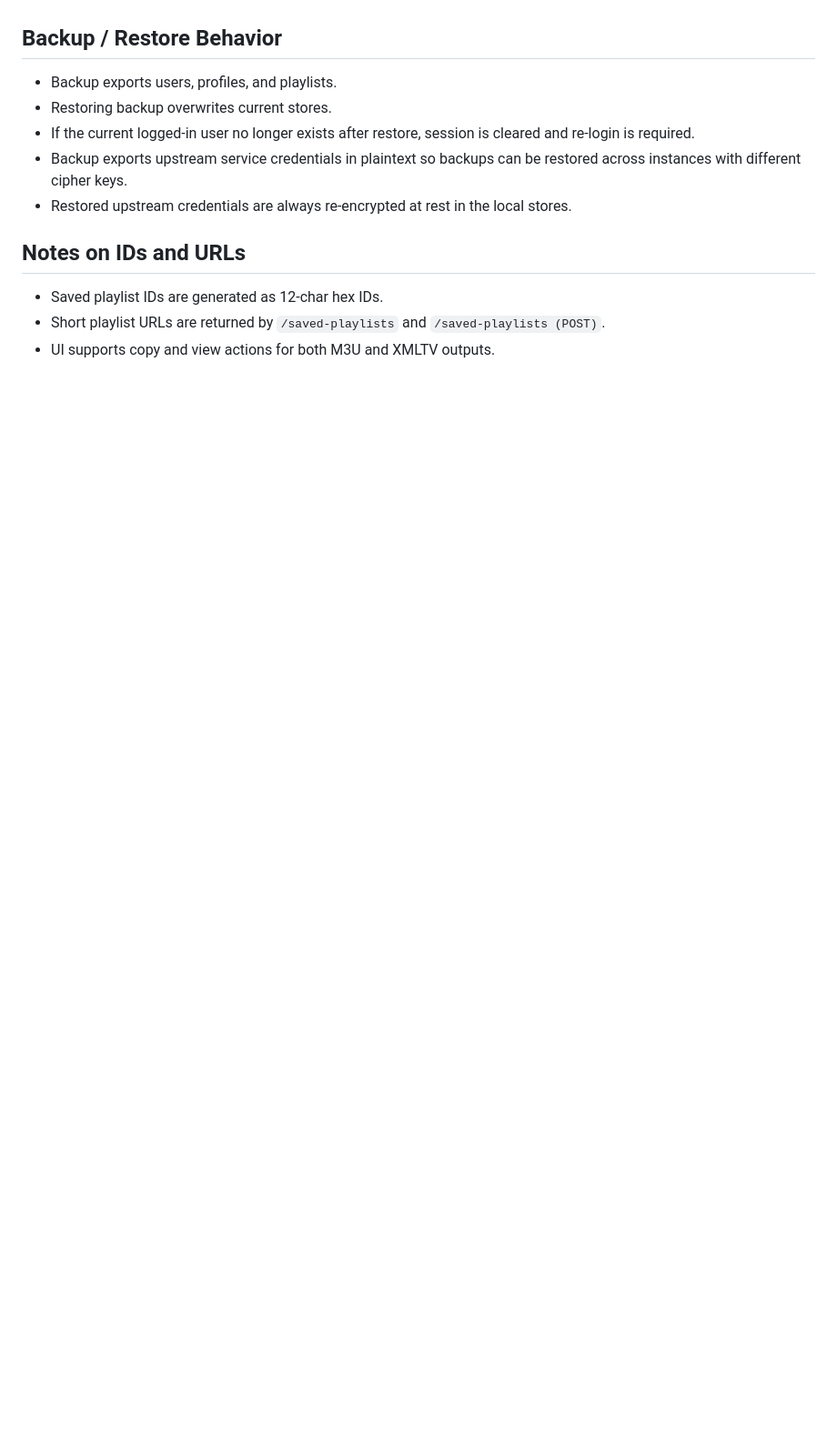
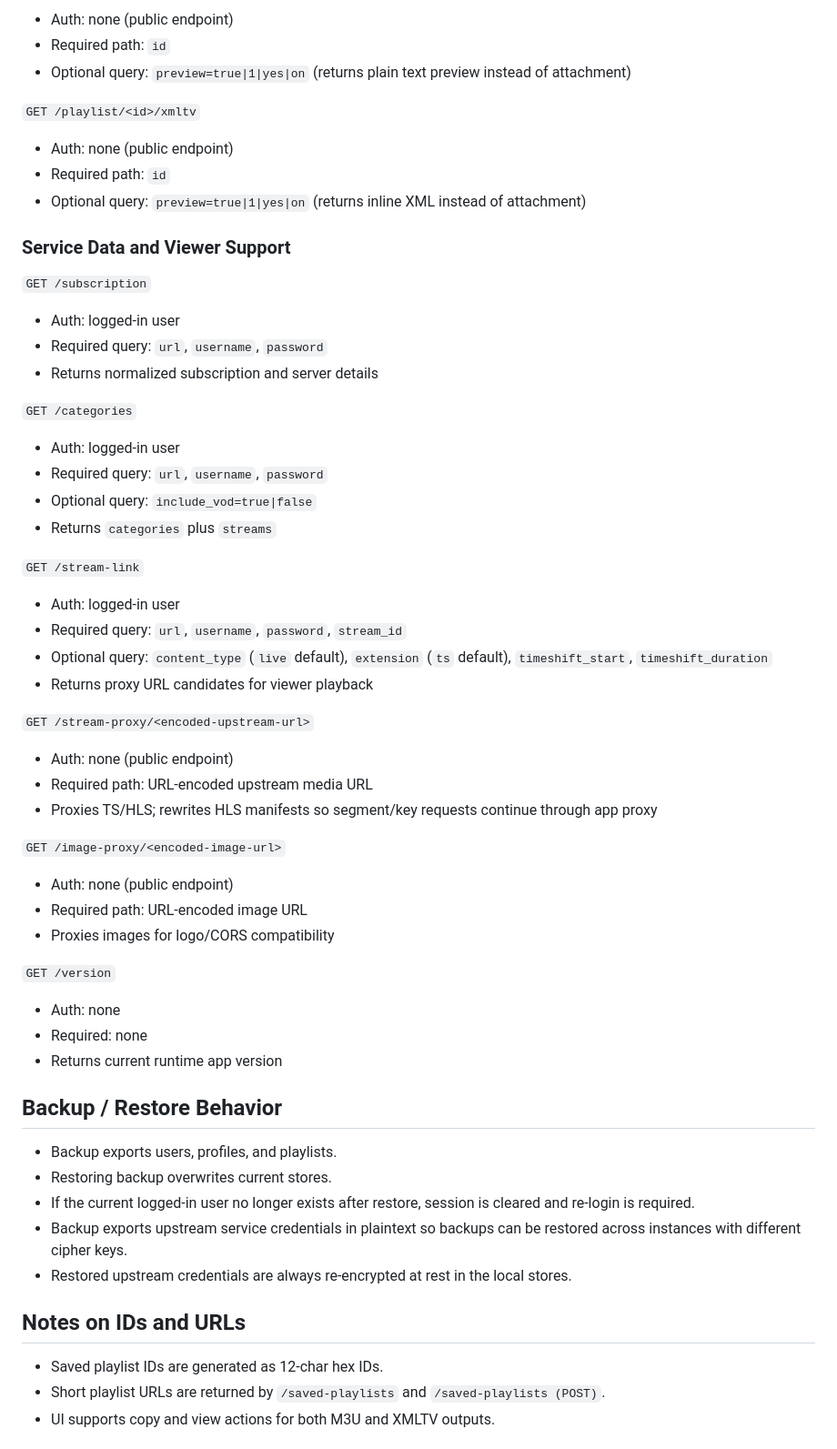
Before and after one commit to bill-roemhild/xtream2m3u-pro, a Markdown page: README.md, the part around one of its changes. Shown at 91% size. GitHub-like rendering; blank space fills up the shorter version.

```diff
--- a/README.md
+++ b/README.md
@@ -178,3 +274,52 @@ Service data:
+- Auth: none (public endpoint)
+- Required path: `id`
+- Optional query: `preview=true|1|yes|on` (returns plain text preview instead of attachment)
+
+`GET /playlist/<id>/xmltv`
+
+- Auth: none (public endpoint)
+- Required path: `id`
+- Optional query: `preview=true|1|yes|on` (returns inline XML instead of attachment)
+
+### Service Data and Viewer Support
+
+`GET /subscription`
+
+- Auth: logged-in user
+- Required query: `url`, `username`, `password`
+- Returns normalized subscription and server details
+
+`GET /categories`
+
+- Auth: logged-in user
+- Required query: `url`, `username`, `password`
+- Optional query: `include_vod=true|false`
+- Returns `categories` plus `streams`
+
+`GET /stream-link`
+
+- Auth: logged-in user
+- Required query: `url`, `username`, `password`, `stream_id`
+- Optional query: `content_type` (`live` default), `extension` (`ts` default), `timeshift_start`, `timeshift_duration`
+- Returns proxy URL candidates for viewer playback
+
+`GET /stream-proxy/<encoded-upstream-url>`
+
+- Auth: none (public endpoint)
+- Required path: URL-encoded upstream media URL
+- Proxies TS/HLS; rewrites HLS manifests so segment/key requests continue through app proxy
+
+`GET /image-proxy/<encoded-image-url>`
+
+- Auth: none (public endpoint)
+- Required path: URL-encoded image URL
+- Proxies images for logo/CORS compatibility
+
+`GET /version`
+
+- Auth: none
+- Required: none
+- Returns current runtime app version
 
 ## Backup / Restore Behavior
 
```
Also changed, not shown: other parts of README.md (+126 -30 lines).
